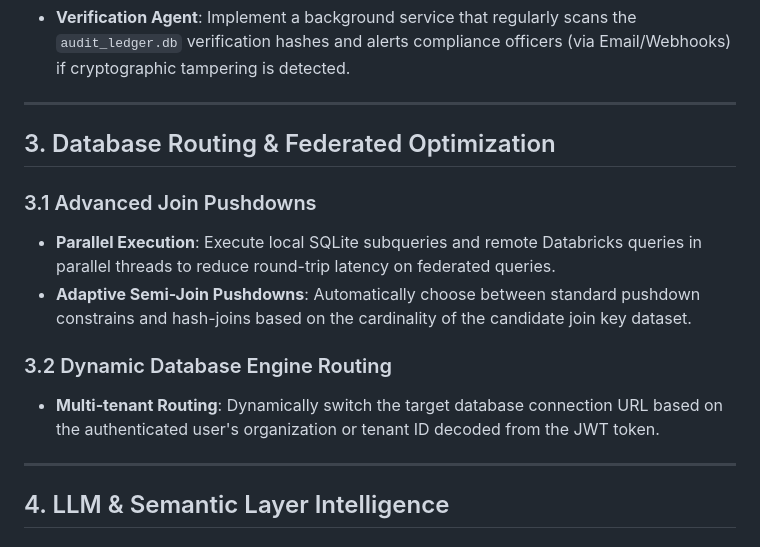
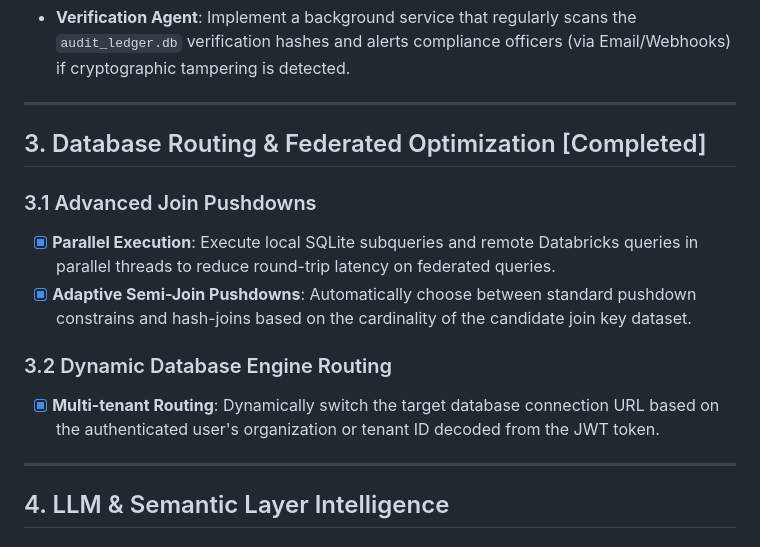
Before and after one commit to Tpg1993/nl2sql, a Markdown page: enhancement_roadmap.md, the part around the change. Rendered like a GitHub page.

Commit message:
docs: mark database routing and federated optimization stage as completed on enhancement roadmap

```diff
--- a/enhancement_roadmap.md
+++ b/enhancement_roadmap.md
@@ -31,14 +31,14 @@ This document outlines the planned future enhancements and next-generation featu
 
 ---
 
-## 3. Database Routing & Federated Optimization
+## 3. Database Routing & Federated Optimization [Completed]
 
 ### 3.1 Advanced Join Pushdowns
-* **Parallel Execution**: Execute local SQLite subqueries and remote Databricks queries in parallel threads to reduce round-trip latency on federated queries.
-* **Adaptive Semi-Join Pushdowns**: Automatically choose between standard pushdown constrains and hash-joins based on the cardinality of the candidate join key dataset.
+* [x] **Parallel Execution**: Execute local SQLite subqueries and remote Databricks queries in parallel threads to reduce round-trip latency on federated queries.
+* [x] **Adaptive Semi-Join Pushdowns**: Automatically choose between standard pushdown constrains and hash-joins based on the cardinality of the candidate join key dataset.
 
 ### 3.2 Dynamic Database Engine Routing
-* **Multi-tenant Routing**: Dynamically switch the target database connection URL based on the authenticated user's organization or tenant ID decoded from the JWT token.
+* [x] **Multi-tenant Routing**: Dynamically switch the target database connection URL based on the authenticated user's organization or tenant ID decoded from the JWT token.
 
 ---
 
```
